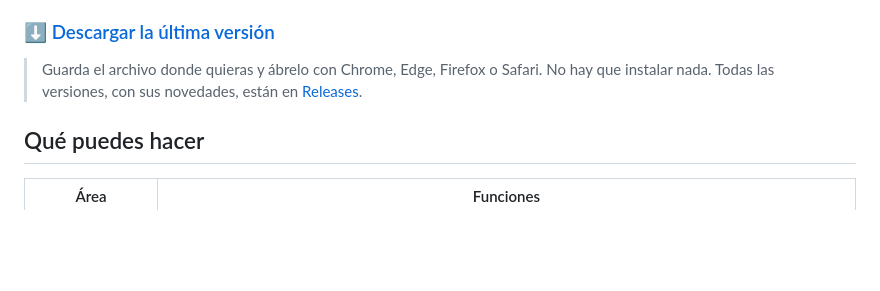
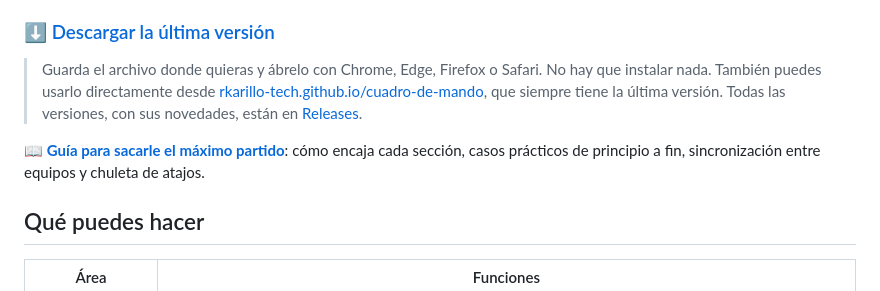
Before and after one commit to rkarillo-tech/cuadro-de-mando, a Markdown page: README.md, the part around the change. GitHub-like rendering; blank space fills up the shorter version.

```diff
--- a/README.md
+++ b/README.md
@@ -7,7 +7,10 @@ funciona **sin conexión a internet y sin servidor**, y tus datos **nunca salen
 ### ⬇️ [Descargar la última versión](https://github.com/rkarillo-tech/cuadro-de-mando/releases/latest/download/CuadroDeMando.html)
 
 > Guarda el archivo donde quieras y ábrelo con Chrome, Edge, Firefox o Safari. No hay que instalar nada.
+> También puedes usarlo directamente desde [rkarillo-tech.github.io/cuadro-de-mando](https://rkarillo-tech.github.io/cuadro-de-mando/), que siempre tiene la última versión.
 > Todas las versiones, con sus novedades, están en [Releases](https://github.com/rkarillo-tech/cuadro-de-mando/releases).
+
+📖 **[Guía para sacarle el máximo partido](GUIA.md)**: cómo encaja cada sección, casos prácticos de principio a fin, sincronización entre equipos y chuleta de atajos.
 
 ## Qué puedes hacer
 
```
Also changed, not shown: GUIA.md (added, +333 -0 lines).
